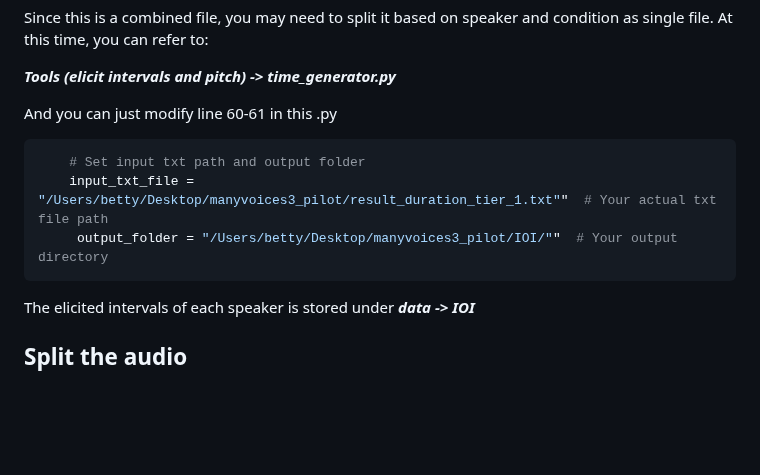
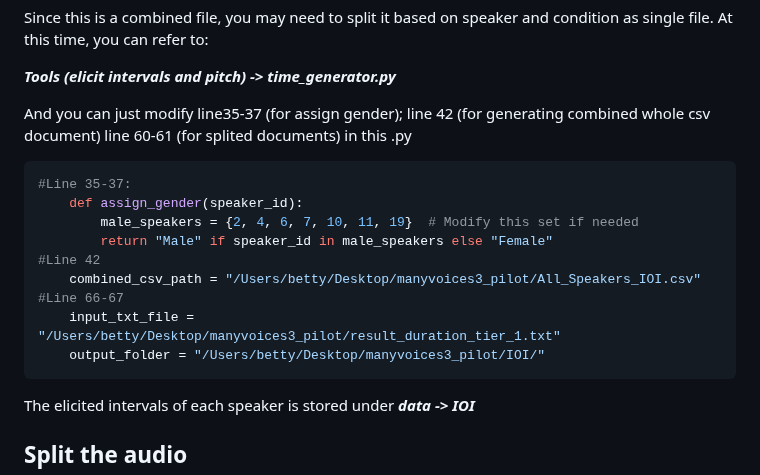
Before and after one commit to comp-music-lab/manyvoices3, a Markdown page: README.md, the part around the change. Rendered like a GitHub page; blank space fills up the shorter version.

````diff
--- a/README.md
+++ b/README.md
@@ -63,11 +63,17 @@ Since this is a combined file, you may need to split it based on speaker and con
 
 ***Tools (elicit intervals and pitch) -> time_generator.py***
 
-And you can just modify line 60-61 in this .py
+And you can just modify line35-37 (for assign gender); line 42 (for generating combined whole csv document) line 60-61 (for splited documents) in this .py
 ```python
-    # Set input txt path and output folder
-    input_txt_file = "/Users/betty/Desktop/manyvoices3_pilot/result_duration_tier_1.txt""  # Your actual txt file path
-     output_folder = "/Users/betty/Desktop/manyvoices3_pilot/IOI/""  # Your output directory
+#Line 35-37:
+    def assign_gender(speaker_id):
+        male_speakers = {2, 4, 6, 7, 10, 11, 19}  # Modify this set if needed
+        return "Male" if speaker_id in male_speakers else "Female"
+#Line 42
+    combined_csv_path = "/Users/betty/Desktop/manyvoices3_pilot/All_Speakers_IOI.csv"
+#Line 66-67
+    input_txt_file = "/Users/betty/Desktop/manyvoices3_pilot/result_duration_tier_1.txt"
+    output_folder = "/Users/betty/Desktop/manyvoices3_pilot/IOI/"
 ```
 
 The elicited intervals of each speaker is stored under ***data -> IOI***
````
